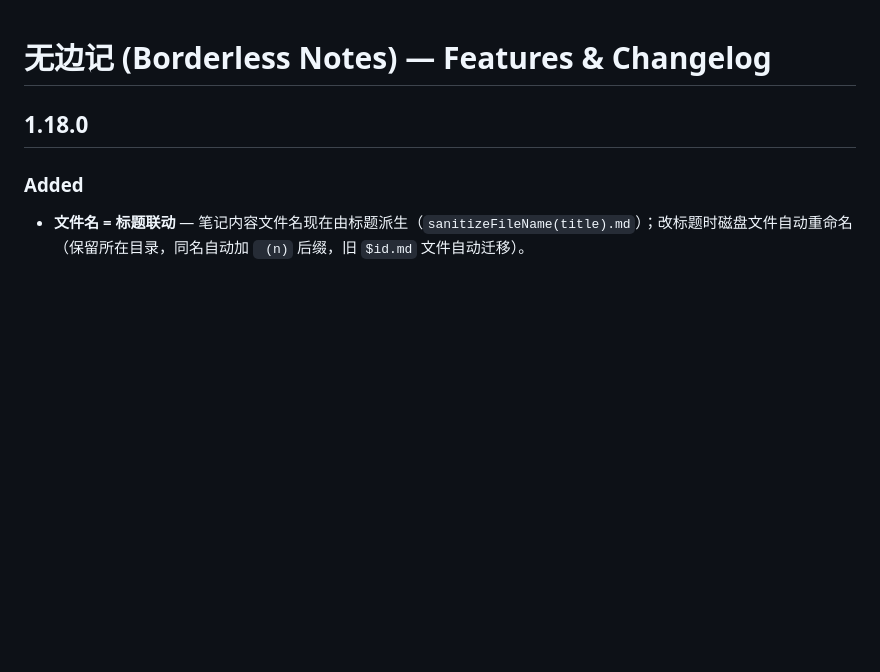
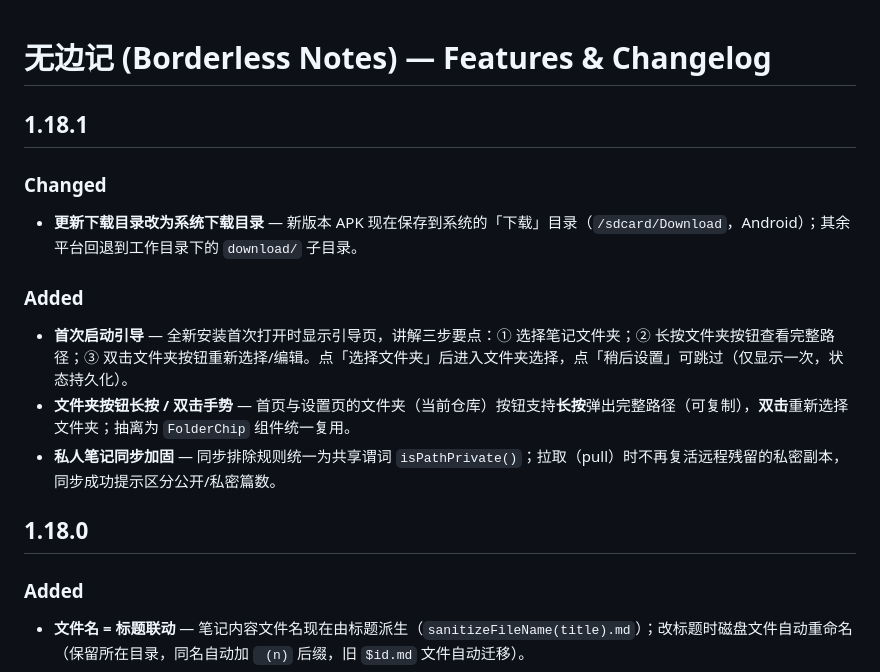
Before and after one commit to IdentityVplayer/free-note, a Markdown page: Features.md, the part around the change. Drawn GitHub-style; blank space fills up the shorter version.

```diff
--- a/Features.md
+++ b/Features.md
@@ -1,4 +1,14 @@
 # 无边记 (Borderless Notes) — Features & Changelog
+
+## 1.18.1
+
+### Changed
+- **更新下载目录改为系统下载目录** — 新版本 APK 现在保存到系统的「下载」目录（`/sdcard/Download`，Android）；其余平台回退到工作目录下的 `download/` 子目录。
+
+### Added
+- **首次启动引导** — 全新安装首次打开时显示引导页，讲解三步要点：① 选择笔记文件夹；② 长按文件夹按钮查看完整路径；③ 双击文件夹按钮重新选择/编辑。点「选择文件夹」后进入文件夹选择，点「稍后设置」可跳过（仅显示一次，状态持久化）。
+- **文件夹按钮长按 / 双击手势** — 首页与设置页的文件夹（当前仓库）按钮支持**长按**弹出完整路径（可复制），**双击**重新选择文件夹；抽离为 `FolderChip` 组件统一复用。
+- **私人笔记同步加固** — 同步排除规则统一为共享谓词 `isPathPrivate()`；拉取（pull）时不再复活远程残留的私密副本，同步成功提示区分公开/私密篇数。
 
 ## 1.18.0
 
```
Also changed, not shown: Memory.md (+18 -2 lines).
